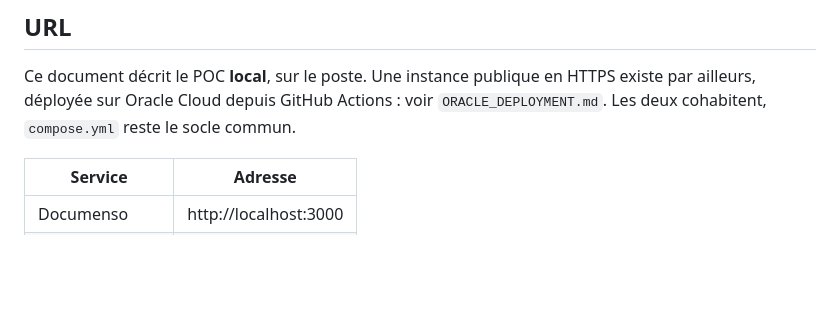
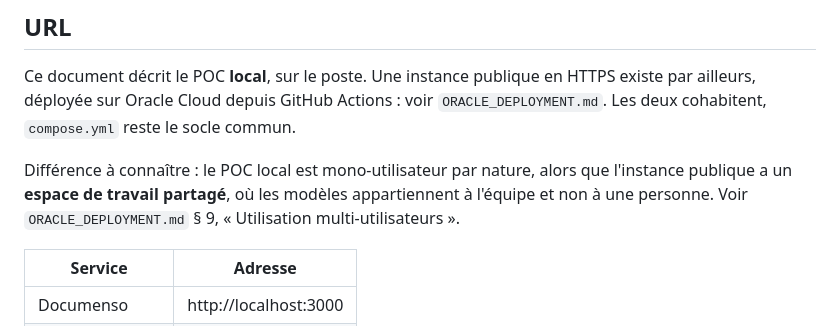
Before and after one commit to leojacques-code/leo-learning, a Markdown page: experiments/documenso-poc/DOCUMENSO_POC.md, the part around the change. Rendered like a GitHub page; blank space fills up the shorter version.

Commit message:
docs(documenso): renvoyer vers l'usage multi-utilisateurs de l'instance publique
Ce document décrit le POC local, mono-utilisateur par nature. L'instance
publique, elle, a un espace de travail partagé. Le renvoi évite de laisser
croire que chaque collaborateur doit recréer ses propres modèles.

Co-Authored-By: Claude Opus 5 <noreply@anthropic.com>
Claude-Session: https://claude.ai/code/session_018KKHy8Gz562L6RxX6vZXZP

```diff
--- a/experiments/documenso-poc/DOCUMENSO_POC.md
+++ b/experiments/documenso-poc/DOCUMENSO_POC.md
@@ -49,6 +49,11 @@ Ce document décrit le POC **local**, sur le poste. Une instance publique en
 HTTPS existe par ailleurs, déployée sur Oracle Cloud depuis GitHub Actions :
 voir `ORACLE_DEPLOYMENT.md`. Les deux cohabitent, `compose.yml` reste le socle
 commun.
+
+Différence à connaître : le POC local est mono-utilisateur par nature, alors
+que l'instance publique a un **espace de travail partagé**, où les modèles
+appartiennent à l'équipe et non à une personne. Voir `ORACLE_DEPLOYMENT.md`
+§ 9, « Utilisation multi-utilisateurs ».
 
 | Service | Adresse |
 | --- | --- |
```
